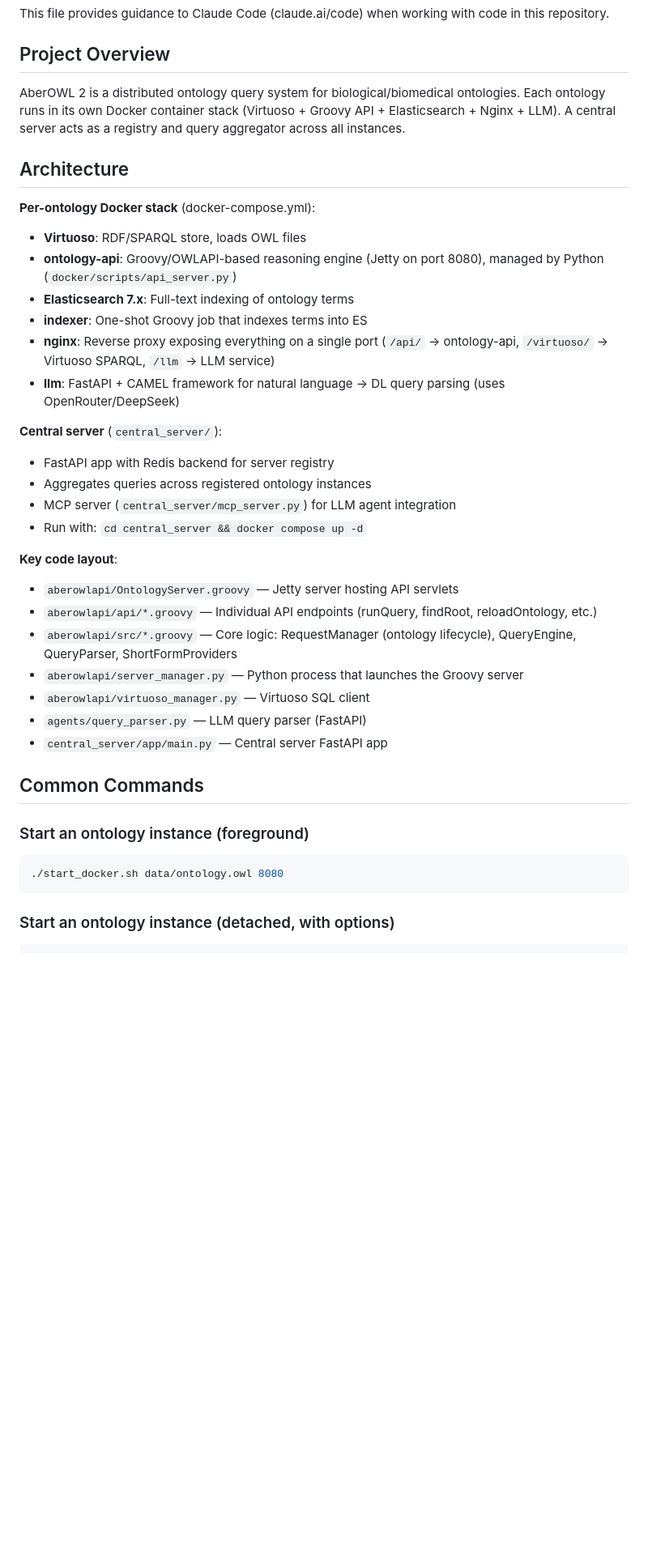
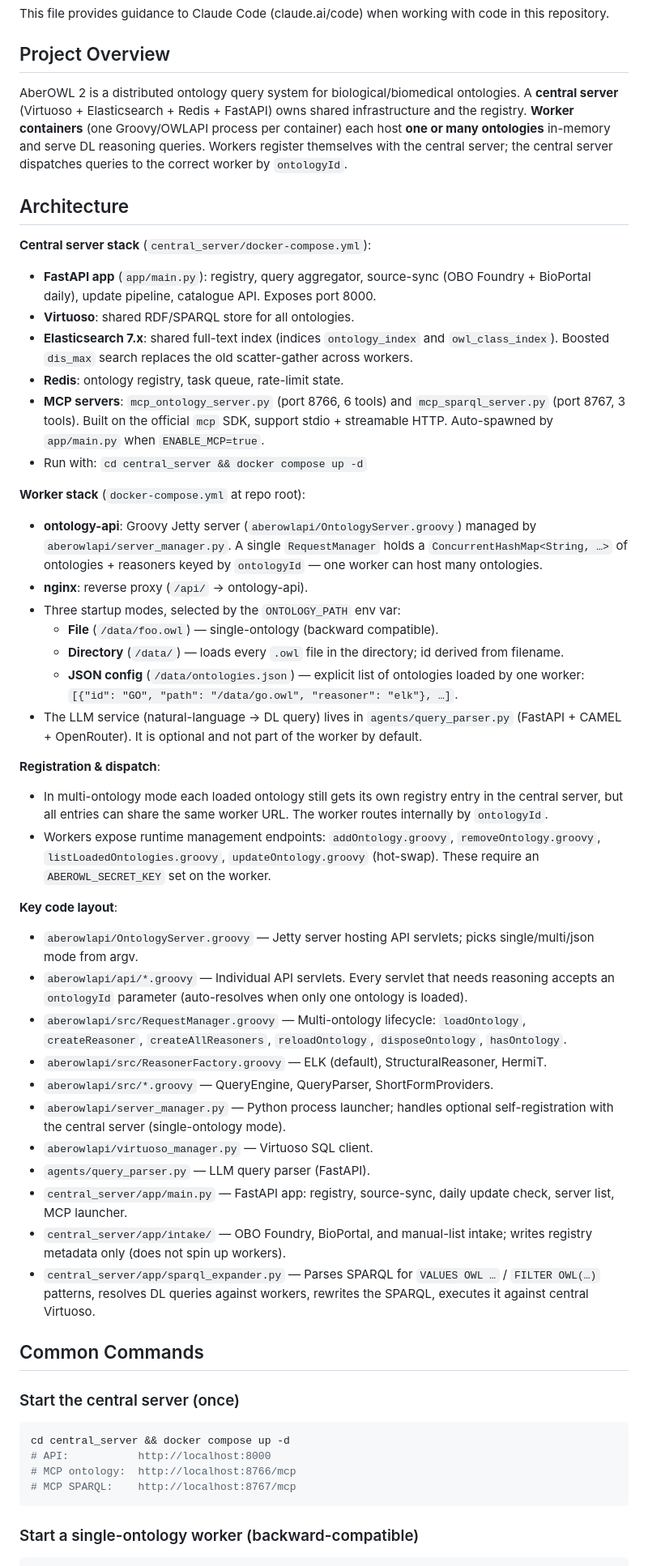
Before and after one commit to bio-ontology-research-group/aberowl2, a Markdown page: CLAUDE.md, the part around one of its changes. Shown at 81% size. GitHub-like rendering; blank space fills up the shorter version.

Commit message:
docs: refresh CLAUDE.md for multi-ontology worker architecture

````diff
--- a/CLAUDE.md
+++ b/CLAUDE.md
@@ -4,39 +4,53 @@ This file provides guidance to Claude Code (claude.ai/code) when working with co
 
 ## Project Overview
 
-AberOWL 2 is a distributed ontology query system for biological/biomedical ontologies. Each ontology runs in its own Docker container stack (Virtuoso + Groovy API + Elasticsearch + Nginx + LLM). A central server acts as a registry and query aggregator across all instances.
+AberOWL 2 is a distributed ontology query system for biological/biomedical ontologies. A **central server** (Virtuoso + Elasticsearch + Redis + FastAPI) owns shared infrastructure and the registry. **Worker containers** (one Groovy/OWLAPI process per container) each host **one or many ontologies** in-memory and serve DL reasoning queries. Workers register themselves with the central server; the central server dispatches queries to the correct worker by `ontologyId`.
 
 ## Architecture
 
-**Per-ontology Docker stack** (docker-compose.yml):
-- **Virtuoso**: RDF/SPARQL store, loads OWL files
-- **ontology-api**: Groovy/OWLAPI-based reasoning engine (Jetty on port 8080), managed by Python (`docker/scripts/api_server.py`)
-- **Elasticsearch 7.x**: Full-text indexing of ontology terms
-- **indexer**: One-shot Groovy job that indexes terms into ES
-- **nginx**: Reverse proxy exposing everything on a single port (`/api/` → ontology-api, `/virtuoso/` → Virtuoso SPARQL, `/llm` → LLM service)
-- **llm**: FastAPI + CAMEL framework for natural language → DL query parsing (uses OpenRouter/DeepSeek)
-
-**Central server** (`central_server/`):
-- FastAPI app with Redis backend for server registry
-- Aggregates queries across registered ontology instances
-- MCP server (`central_server/mcp_server.py`) for LLM agent integration
+**Central server stack** (`central_server/docker-compose.yml`):
+- **FastAPI app** (`app/main.py`): registry, query aggregator, source-sync (OBO Foundry + BioPortal daily), update pipeline, catalogue API. Exposes port 8000.
+- **Virtuoso**: shared RDF/SPARQL store for all ontologies.
+- **Elasticsearch 7.x**: shared full-text index (indices `ontology_index` and `owl_class_index`). Boosted `dis_max` search replaces the old scatter-gather across workers.
+- **Redis**: ontology registry, task queue, rate-limit state.
+- **MCP servers**: `mcp_ontology_server.py` (port 8766, 6 tools) and `mcp_sparql_server.py` (port 8767, 3 tools). Built on the official `mcp` SDK, support stdio + streamable HTTP. Auto-spawned by `app/main.py` when `ENABLE_MCP=true`.
 - Run with: `cd central_server && docker compose up -d`
 
+**Worker stack** (`docker-compose.yml` at repo root):
+- **ontology-api**: Groovy Jetty server (`aberowlapi/OntologyServer.groovy`) managed by `aberowlapi/server_manager.py`. A single `RequestManager` holds a `ConcurrentHashMap<String, …>` of ontologies + reasoners keyed by `ontologyId` — one worker can host many ontologies.
+- **nginx**: reverse proxy (`/api/` → ontology-api).
+- Three startup modes, selected by the `ONTOLOGY_PATH` env var:
+  - **File** (`/data/foo.owl`) — single-ontology (backward compatible).
+  - **Directory** (`/data/`) — loads every `.owl` file in the directory; id derived from filename.
+  - **JSON config** (`/data/ontologies.json`) — explicit list of ontologies loaded by one worker: `[{"id": "GO", "path": "/data/go.owl", "reasoner": "elk"}, …]`.
+- The LLM service (natural-language → DL query) lives in `agents/query_parser.py` (FastAPI + CAMEL + OpenRouter). It is optional and not part of the worker by default.
+
+**Registration & dispatch**:
+- In multi-ontology mode each loaded ontology still gets its own registry entry in the central server, but all entries can share the same worker URL. The worker routes internally by `ontologyId`.
+- Workers expose runtime management endpoints: `addOntology.groovy`, `removeOntology.groovy`, `listLoadedOntologies.groovy`, `updateOntology.groovy` (hot-swap). These require an `ABEROWL_SECRET_KEY` set on the worker.
+
 **Key code layout**:
-- `aberowlapi/OntologyServer.groovy` — Jetty server hosting API servlets
-- `aberowlapi/api/*.groovy` — Individual API endpoints (runQuery, findRoot, reloadOntology, etc.)
-- `aberowlapi/src/*.groovy` — Core logic: RequestManager (ontology lifecycle), QueryEngine, QueryParser, ShortFormProviders
-- `aberowlapi/server_manager.py` — Python process that launches the Groovy server
-- `aberowlapi/virtuoso_manager.py` — Virtuoso SQL client
-- `agents/query_parser.py` — LLM query parser (FastAPI)
-- `central_server/app/main.py` — Central server FastAPI app
+- `aberowlapi/OntologyServer.groovy` — Jetty server hosting API servlets; picks single/multi/json mode from argv.
+- `aberowlapi/api/*.groovy` — Individual API servlets. Every servlet that needs reasoning accepts an `ontologyId` parameter (auto-resolves when only one ontology is loaded).
+- `aberowlapi/src/RequestManager.groovy` — Multi-ontology lifecycle: `loadOntology`, `createReasoner`, `createAllReasoners`, `reloadOntology`, `disposeOntology`, `hasOntology`.
+- `aberowlapi/src/ReasonerFactory.groovy` — ELK (default), StructuralReasoner, HermiT.
+- `aberowlapi/src/*.groovy` — QueryEngine, QueryParser, ShortFormProviders.
+- `aberowlapi/server_manager.py` — Python process launcher; handles optional self-registration with the central server (single-ontology mode).
+- `aberowlapi/virtuoso_manager.py` — Virtuoso SQL client.
+- `agents/query_parser.py` — LLM query parser (FastAPI).
+- `central_server/app/main.py` — FastAPI app: registry, source-sync, daily update check, server list, MCP launcher.
+- `central_server/app/intake/` — OBO Foundry, BioPortal, and manual-list intake; writes registry metadata only (does not spin up workers).
+- `central_server/app/sparql_expander.py` — Parses SPARQL for `VALUES OWL …` / `FILTER OWL(…)` patterns, resolves DL queries against workers, rewrites the SPARQL, executes it against central Virtuoso.
 
 ## Common Commands
 
-### Start an ontology instance (foreground)
+### Start the central server (once)
 ```bash
-./start_docker.sh data/ontology.owl 8080
+cd central_server && docker compose up -d
+# API:           http://localhost:8000
+# MCP ontology:  http://localhost:8766/mcp
+# MCP SPARQL:    http://localhost:8767/mcp
 ```
 
-### Start an ontology instance (detached, with options)
+### Start a single-ontology worker (backward-compatible)
 ```bash
````
Also changed, not shown: other parts of CLAUDE.md (+42 -26 lines).
